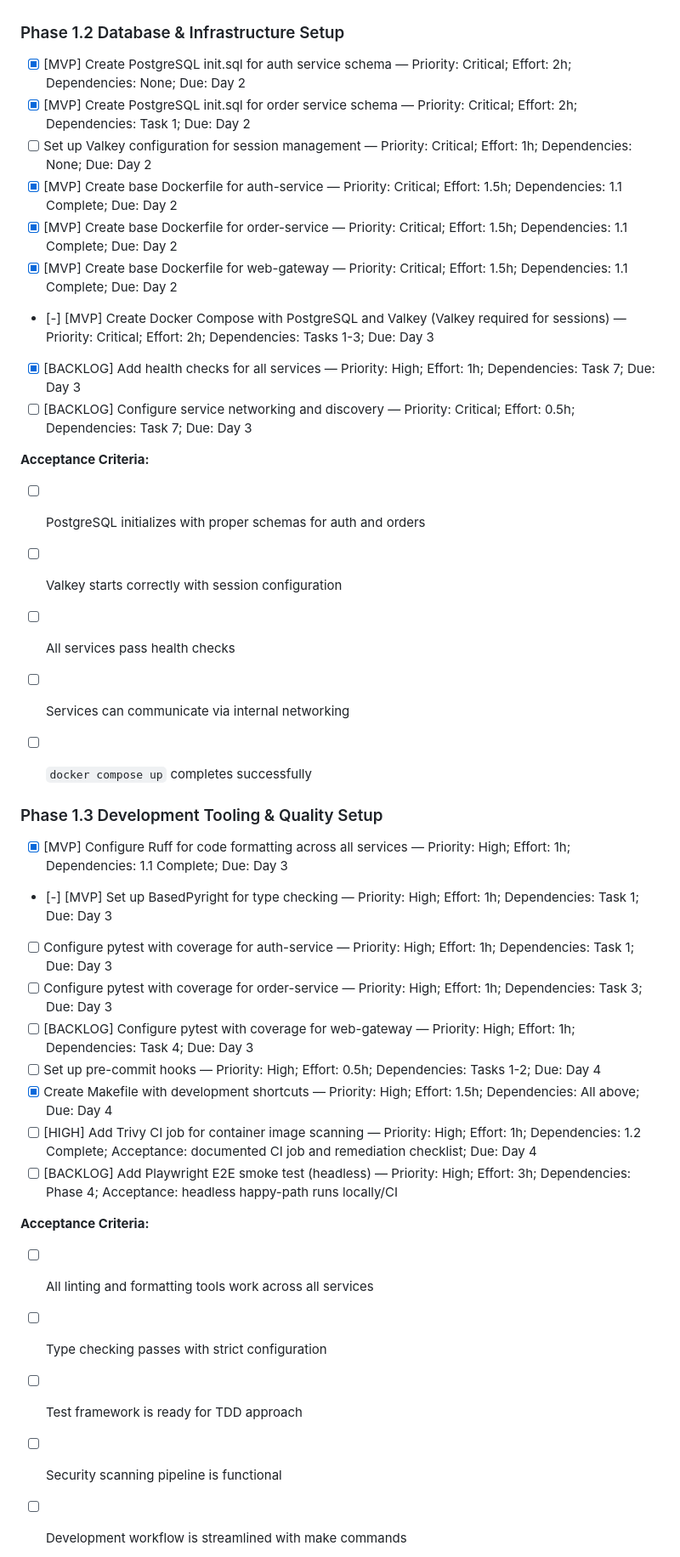
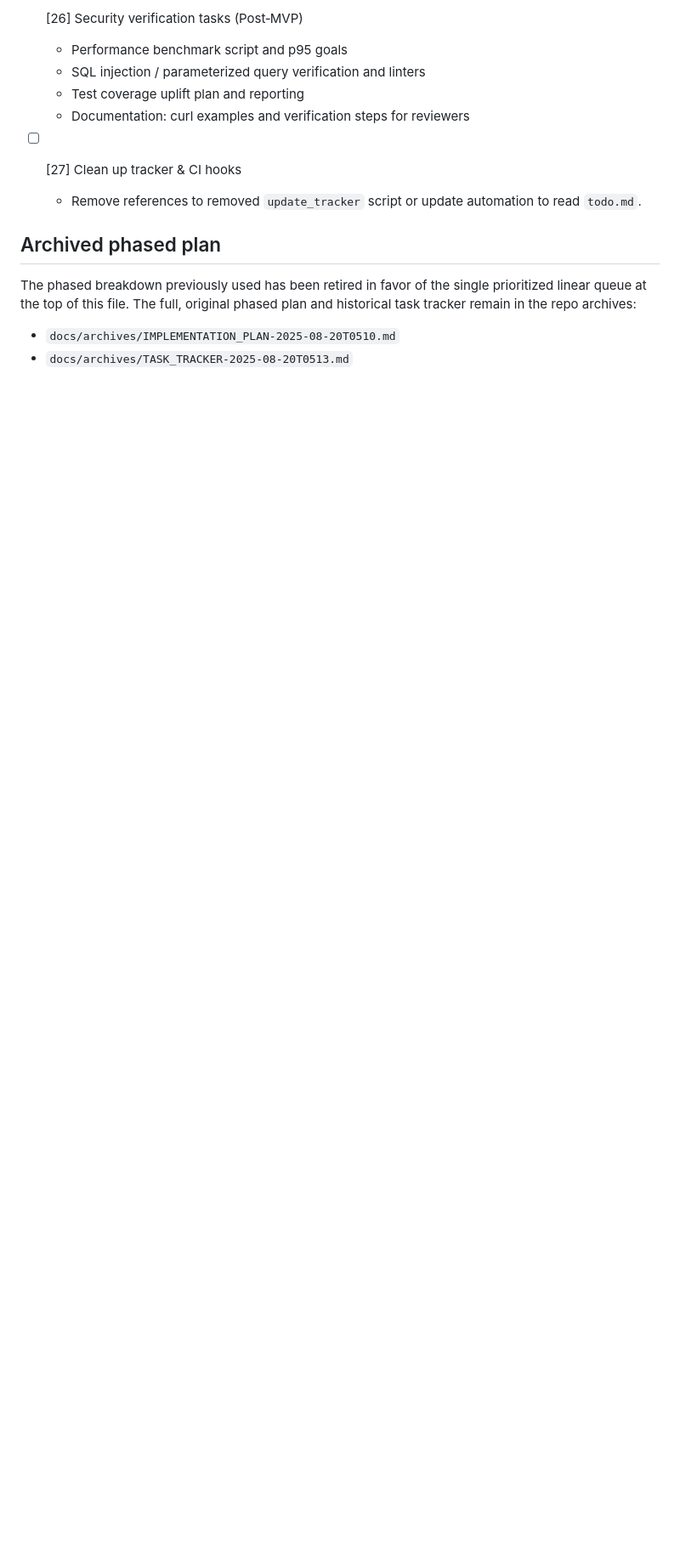
Before and after one commit to calvyntwh/order-mgmt-demo, a Markdown page: todo.md, the part around one of its changes. Shown at 85% size. Drawn GitHub-style; blank space fills up the shorter version.

```diff
--- a/todo.md
+++ b/todo.md
@@ -62,42 +142,17 @@ Status: updates recorded and verified locally — [x] for the items above.
+- [ ] [26] Security verification tasks (Post‑MVP)
+  - Performance benchmark script and p95 goals
+  - SQL injection / parameterized query verification and linters
+  - Test coverage uplift plan and reporting
+  - Documentation: curl examples and verification steps for reviewers
+
+- [ ] [27] Clean up tracker & CI hooks
+  - Remove references to removed `update_tracker` script or update automation to read `todo.md`.
 
 
-### Phase 1.2 Database & Infrastructure Setup
+## Archived phased plan
 
-- [x] [MVP] Create PostgreSQL init.sql for auth service schema — Priority: Critical; Effort: 2h; Dependencies: None; Due: Day 2
-- [x] [MVP] Create PostgreSQL init.sql for order service schema — Priority: Critical; Effort: 2h; Dependencies: Task 1; Due: Day 2
-- [ ] Set up Valkey configuration for session management — Priority: Critical; Effort: 1h; Dependencies: None; Due: Day 2
-- [x] [MVP] Create base Dockerfile for auth-service — Priority: Critical; Effort: 1.5h; Dependencies: 1.1 Complete; Due: Day 2
-- [x] [MVP] Create base Dockerfile for order-service — Priority: Critical; Effort: 1.5h; Dependencies: 1.1 Complete; Due: Day 2
-- [x] [MVP] Create base Dockerfile for web-gateway — Priority: Critical; Effort: 1.5h; Dependencies: 1.1 Complete; Due: Day 2
-- [-] [MVP] Create Docker Compose with PostgreSQL and Valkey (Valkey required for sessions) — Priority: Critical; Effort: 2h; Dependencies: Tasks 1-3; Due: Day 3
-- [x] [BACKLOG] Add health checks for all services — Priority: High; Effort: 1h; Dependencies: Task 7; Due: Day 3
-- [ ] [BACKLOG] Configure service networking and discovery — Priority: Critical; Effort: 0.5h; Dependencies: Task 7; Due: Day 3
+The phased breakdown previously used has been retired in favor of the single prioritized linear queue at the top of this file. The full, original phased plan and historical task tracker remain in the repo archives:
 
-**Acceptance Criteria:**
-- [ ] PostgreSQL initializes with proper schemas for auth and orders
-- [ ] Valkey starts correctly with session configuration
-- [ ] All services pass health checks
-- [ ] Services can communicate via internal networking
-- [ ] `docker compose up` completes successfully
+- `docs/archives/IMPLEMENTATION_PLAN-2025-08-20T0510.md`
+- `docs/archives/TASK_TRACKER-2025-08-20T0513.md`
 
-
-### Phase 1.3 Development Tooling & Quality Setup
-
-- [x] [MVP] Configure Ruff for code formatting across all services — Priority: High; Effort: 1h; Dependencies: 1.1 Complete; Due: Day 3
-- [-] [MVP] Set up BasedPyright for type checking — Priority: High; Effort: 1h; Dependencies: Task 1; Due: Day 3
-- [ ] Configure pytest with coverage for auth-service — Priority: High; Effort: 1h; Dependencies: Task 1; Due: Day 3
-- [ ] Configure pytest with coverage for order-service — Priority: High; Effort: 1h; Dependencies: Task 3; Due: Day 3
-- [ ] [BACKLOG] Configure pytest with coverage for web-gateway — Priority: High; Effort: 1h; Dependencies: Task 4; Due: Day 3
-- [ ] Set up pre-commit hooks — Priority: High; Effort: 0.5h; Dependencies: Tasks 1-2; Due: Day 4
-- [x] Create Makefile with development shortcuts — Priority: High; Effort: 1.5h; Dependencies: All above; Due: Day 4
-- [ ] [HIGH] Add Trivy CI job for container image scanning — Priority: High; Effort: 1h; Dependencies: 1.2 Complete; Acceptance: documented CI job and remediation checklist; Due: Day 4
-- [ ] [BACKLOG] Add Playwright E2E smoke test (headless) — Priority: High; Effort: 3h; Dependencies: Phase 4; Acceptance: headless happy-path runs locally/CI
-
-**Acceptance Criteria:**
-- [ ] All linting and formatting tools work across all services
-- [ ] Type checking passes with strict configuration
-- [ ] Test framework is ready for TDD approach
-- [ ] Security scanning pipeline is functional
-- [ ] Development workflow is streamlined with make commands
-
-
```
Also changed, not shown: other parts of todo.md (+120 -72 lines).
